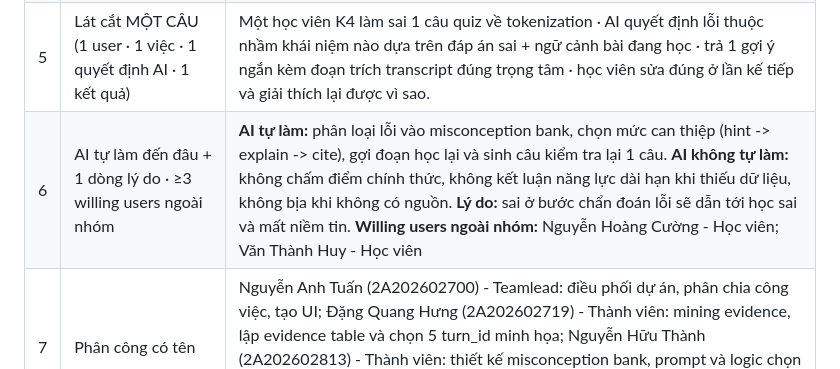
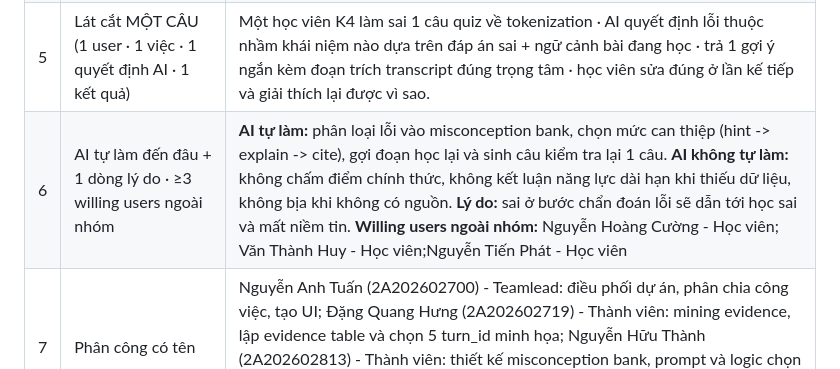
Before and after one commit to harrynguyen127/K4-3B-E402-Enigma, a Markdown page: canvas.md, the part around the change. Rendered like a GitHub page.

Commit message:
thong tin ngươi su dung

```diff
--- a/canvas.md
+++ b/canvas.md
@@ -7,7 +7,7 @@
 | 3 | Pain một câu (ai – đang làm gì – vướng đâu – hậu quả) | Khi làm sai câu hỏi học tập, học viên thường chỉ nhận giải thích chung thay vì chẩn đoán đúng lỗi cá nhân và bước sửa tiếp theo, khiến phải thử lại nhiều lần, tốn thời gian và dễ nản trước deadline. |
 | 4 | 1–2 bằng chứng đầu (số + cách đếm + mã hội thoại/tin nhắn, hoặc khảo sát/phỏng vấn có số người) | **Mining data pack:** (1) `understanding_level` chỉ có **20/13.494** lượt và `move_used=ask_probing_question` chỉ **28/13.494** lượt (Data Dictionary) -> tín hiệu cá nhân hóa theo lỗi còn rất thấp. (2) K4 có các turn cho thấy học viên chưa hiểu nhưng phản hồi chưa bám lỗi cụ thể: `T10317`, `T10318`, `T10326`, `T10484`, `T10291` trong `tutor_turns.csv`. **Cách đếm kiểm lại được:** lọc cột `cohort_hint`, `move_used`, `understanding_level`; đối chiếu `turn_id` nguyên văn trong file. |
 | 5 | Lát cắt MỘT CÂU (1 user · 1 việc · 1 quyết định AI · 1 kết quả) | Một học viên K4 làm sai 1 câu quiz về tokenization · AI quyết định lỗi thuộc nhầm khái niệm nào dựa trên đáp án sai + ngữ cảnh bài đang học · trả 1 gợi ý ngắn kèm đoạn trích transcript đúng trọng tâm · học viên sửa đúng ở lần kế tiếp và giải thích lại được vì sao. |
-| 6 | AI tự làm đến đâu + 1 dòng lý do · ≥3 willing users ngoài nhóm | **AI tự làm:** phân loại lỗi vào misconception bank, chọn mức can thiệp (hint -> explain -> cite), gợi đoạn học lại và sinh câu kiểm tra lại 1 câu. **AI không tự làm:** không chấm điểm chính thức, không kết luận năng lực dài hạn khi thiếu dữ liệu, không bịa khi không có nguồn. **Lý do:** sai ở bước chẩn đoán lỗi sẽ dẫn tới học sai và mất niềm tin. **Willing users ngoài nhóm:** Nguyễn Hoàng Cường - Học viên; Văn Thành Huy - Học viên|
+| 6 | AI tự làm đến đâu + 1 dòng lý do · ≥3 willing users ngoài nhóm | **AI tự làm:** phân loại lỗi vào misconception bank, chọn mức can thiệp (hint -> explain -> cite), gợi đoạn học lại và sinh câu kiểm tra lại 1 câu. **AI không tự làm:** không chấm điểm chính thức, không kết luận năng lực dài hạn khi thiếu dữ liệu, không bịa khi không có nguồn. **Lý do:** sai ở bước chẩn đoán lỗi sẽ dẫn tới học sai và mất niềm tin. **Willing users ngoài nhóm:** Nguyễn Hoàng Cường - Học viên; Văn Thành Huy - Học viên;Nguyễn Tiến Phát - Học viên|
 | 7 | Phân công có tên | Nguyễn Anh Tuấn (2A202602700) - Teamlead: điều phối dự án, phân chia công việc, tạo UI; Đặng Quang Hưng (2A202602719) - Thành viên: mining evidence, lập evidence table và chọn 5 turn_id minh họa; Nguyễn Hữu Thành (2A202602813) - Thành viên: thiết kế misconception bank, prompt và logic chọn mức feedback; Hà Thị Mỹ Linh (2A202602619) - Thành viên: user test với >=5 bạn, tổng hợp log trước/sau và chuẩn bị demo. |
 
 ## Ghi chú nộp nhanh
```
